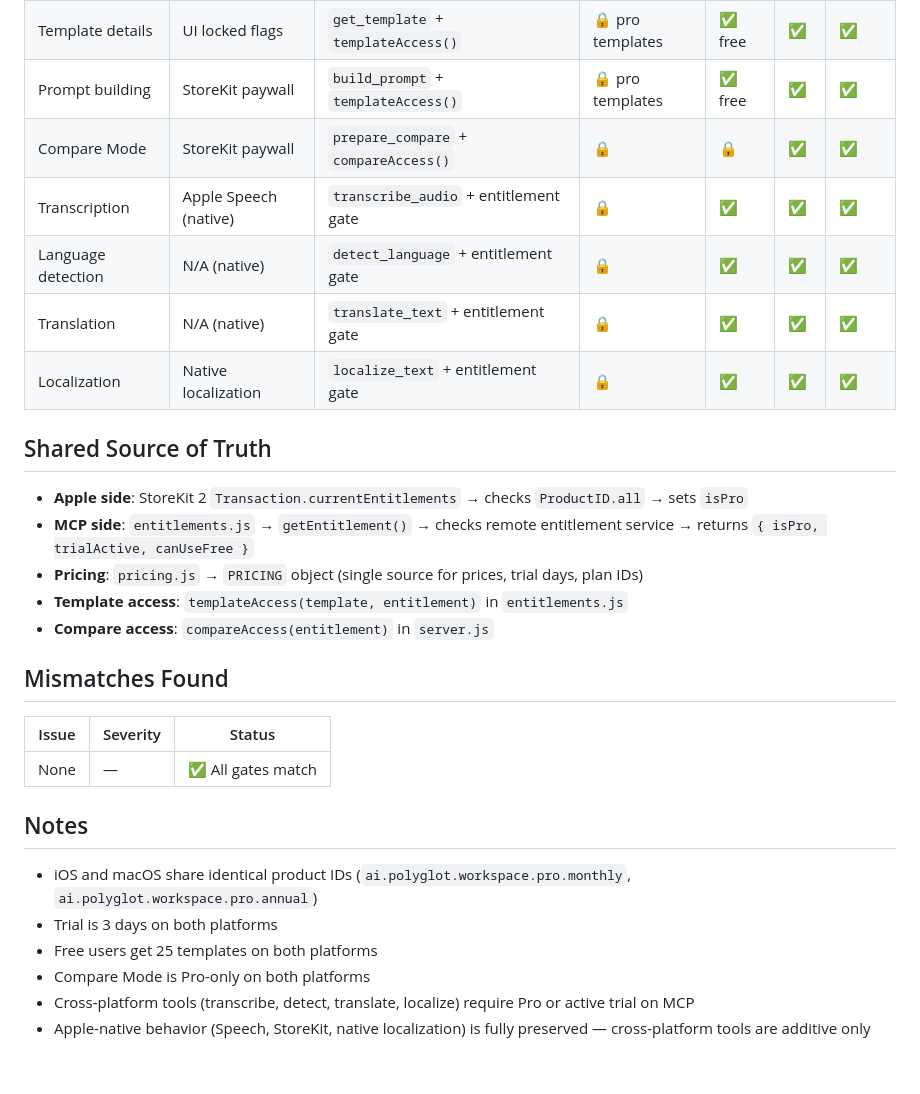
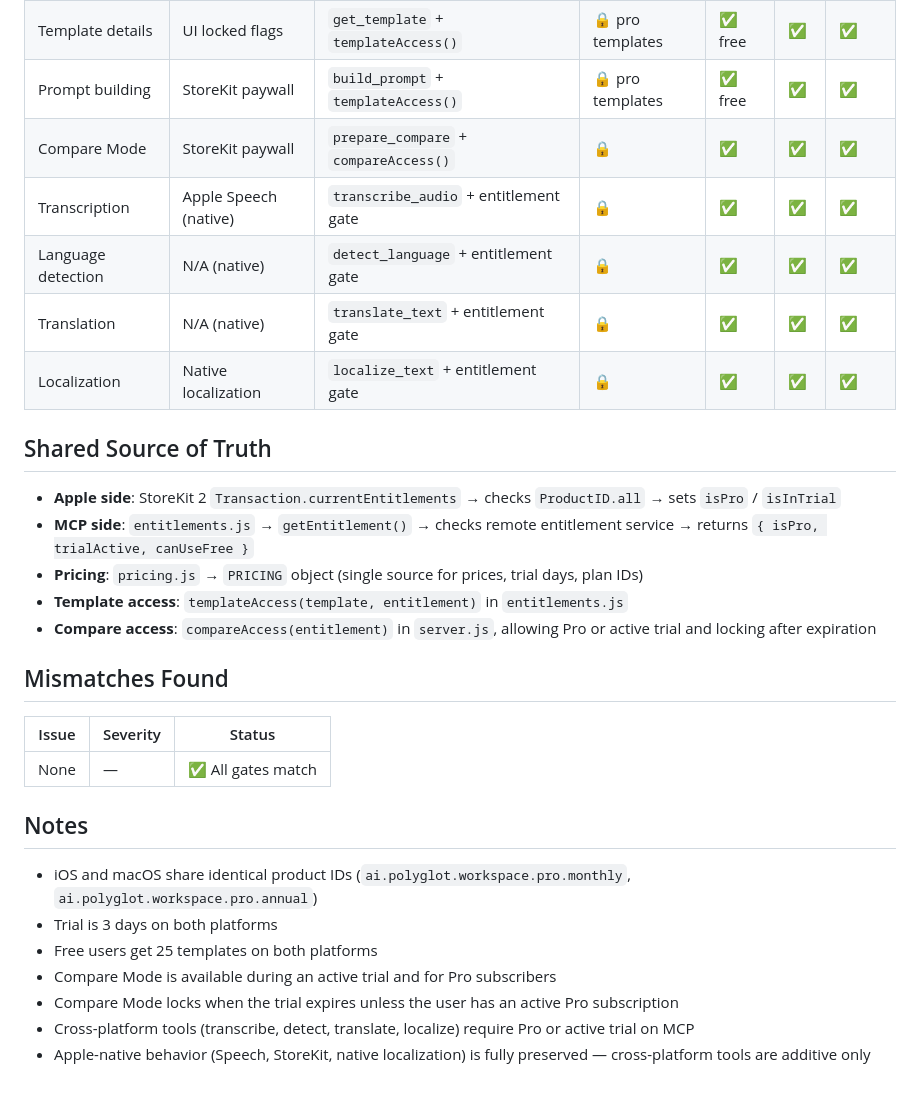
Before and after one commit to hmoses/poly-glot-ai-workspace, a Markdown page: docs/CURRENT_ENTITLEMENT_MAP.md, the part around one of its changes. GitHub-like rendering.

Commit message:
Document Compare access during active trial

```diff
--- a/docs/CURRENT_ENTITLEMENT_MAP.md
+++ b/docs/CURRENT_ENTITLEMENT_MAP.md
@@ -28,7 +28,7 @@
 | Template browsing | UI locked flags | `search_templates` + locked flags | ✅ sees locks | ✅ | ✅ | ✅ |
 | Template details | UI locked flags | `get_template` + `templateAccess()` | 🔒 pro templates | ✅ free | ✅ | ✅ |
 | Prompt building | StoreKit paywall | `build_prompt` + `templateAccess()` | 🔒 pro templates | ✅ free | ✅ | ✅ |
-| Compare Mode | StoreKit paywall | `prepare_compare` + `compareAccess()` | 🔒 | 🔒 | ✅ | ✅ |
+| Compare Mode | StoreKit paywall | `prepare_compare` + `compareAccess()` | 🔒 | ✅ | ✅ | ✅ |
 | Transcription | Apple Speech (native) | `transcribe_audio` + entitlement gate | 🔒 | ✅ | ✅ | ✅ |
 | Language detection | N/A (native) | `detect_language` + entitlement gate | 🔒 | ✅ | ✅ | ✅ |
 | Translation | N/A (native) | `translate_text` + entitlement gate | 🔒 | ✅ | ✅ | ✅ |
@@ -36,11 +36,11 @@
 
 ## Shared Source of Truth
 
-- **Apple side**: StoreKit 2 `Transaction.currentEntitlements` → checks `ProductID.all` → sets `isPro`
+- **Apple side**: StoreKit 2 `Transaction.currentEntitlements` → checks `ProductID.all` → sets `isPro` / `isInTrial`
 - **MCP side**: `entitlements.js` → `getEntitlement()` → checks remote entitlement service → returns `{ isPro, trialActive, canUseFree }`
 - **Pricing**: `pricing.js` → `PRICING` object (single source for prices, trial days, plan IDs)
 - **Template access**: `templateAccess(template, entitlement)` in `entitlements.js`
-- **Compare access**: `compareAccess(entitlement)` in `server.js`
+- **Compare access**: `compareAccess(entitlement)` in `server.js`, allowing Pro or active trial and locking after expiration
 
 ## Mismatches Found
 
@@ -53,6 +53,7 @@
 - iOS and macOS share identical product IDs (`ai.polyglot.workspace.pro.monthly`, `ai.polyglot.workspace.pro.annual`)
 - Trial is 3 days on both platforms
 - Free users get 25 templates on both platforms
-- Compare Mode is Pro-only on both platforms
+- Compare Mode is available during an active trial and for Pro subscribers
+- Compare Mode locks when the trial expires unless the user has an active Pro subscription
 - Cross-platform tools (transcribe, detect, translate, localize) require Pro or active trial on MCP
 - Apple-native behavior (Speech, StoreKit, native localization) is fully preserved — cross-platform tools are additive only
```
Also changed, not shown: other parts of docs/CURRENT_ENTITLEMENT_MAP.md (+1 -1 lines).
